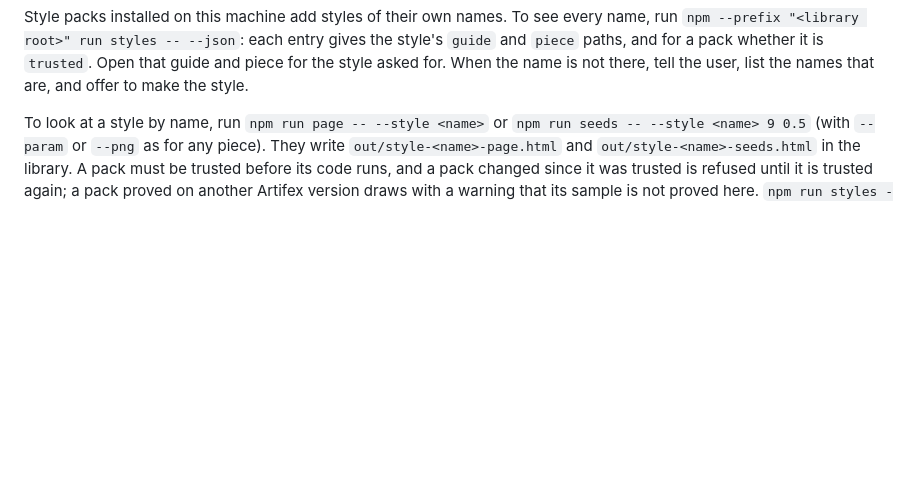
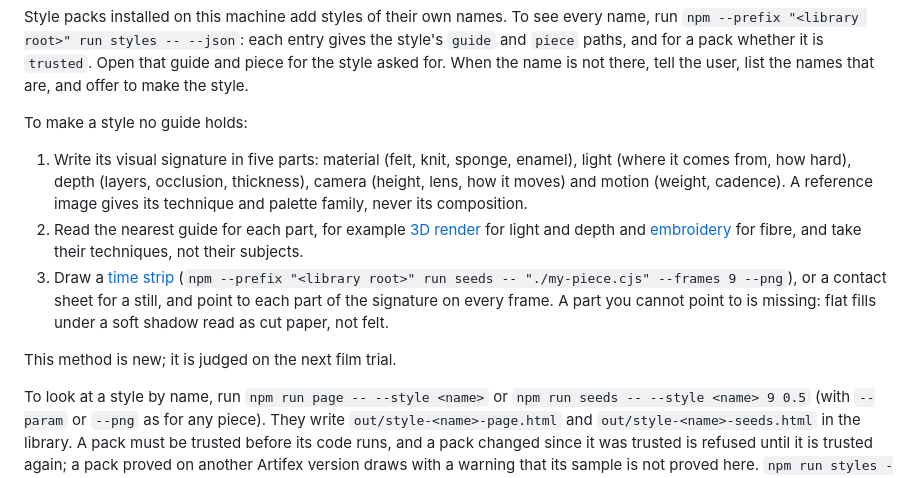
Before and after one commit to V-Songbird/artifex, a Markdown page: skills/artifex/SKILL.md, the part around the change. GitHub-like rendering; blank space fills up the shorter version.

Commit message:
Give the skill a method for styles no guide holds
SKILL.md's Named styles section now says how to make a style that neither
the catalog nor an installed pack holds:
1. Write its visual signature in five parts: material, light, depth,
   camera and motion.
2. Read the nearest guide for each part and take its technique, not its
   subject.
3. Draw a time strip or a contact sheet, and point to each part of the
   signature on every frame.

A part that cannot be pointed to is missing. The method is judged on the
next film trial. catalog.md points to it.

Co-Authored-By: Claude Opus 5.5 <noreply@anthropic.com>
Foreman: 192

```diff
--- a/skills/artifex/SKILL.md
+++ b/skills/artifex/SKILL.md
@@ -297,6 +297,24 @@ every name, run `npm --prefix "<library root>" run styles -- --json`: each
 entry gives the style's `guide` and `piece` paths, and for a pack whether it is
 `trusted`. Open that guide and piece for the style asked for. When the name is
 not there, tell the user, list the names that are, and offer to make the style.
+
+To make a style no guide holds:
+
+1. Write its visual signature in five parts: material (felt, knit, sponge,
+   enamel), light (where it comes from, how hard), depth (layers, occlusion,
+   thickness), camera (height, lens, how it moves) and motion (weight,
+   cadence). A reference image gives its technique and palette family, never
+   its composition.
+2. Read the nearest guide for each part, for example [3D render](styles/render-3d.md)
+   for light and depth and [embroidery](styles/embroidery.md) for fibre, and
+   take their techniques, not their subjects.
+3. Draw a [time strip](#look-at-a-film)
+   (`npm --prefix "<library root>" run seeds -- "./my-piece.cjs" --frames 9 --png`),
+   or a contact sheet for a still, and point to each part of the signature on
+   every frame. A part you cannot point to is missing: flat fills under a soft
+   shadow read as cut paper, not felt.
+
+This method is new; it is judged on the next film trial.
 
 To look at a style by name, run `npm run page -- --style <name>` or
 `npm run seeds -- --style <name> 9 0.5` (with `--param` or `--png` as for any
```
Also changed, not shown: 1 other file.
